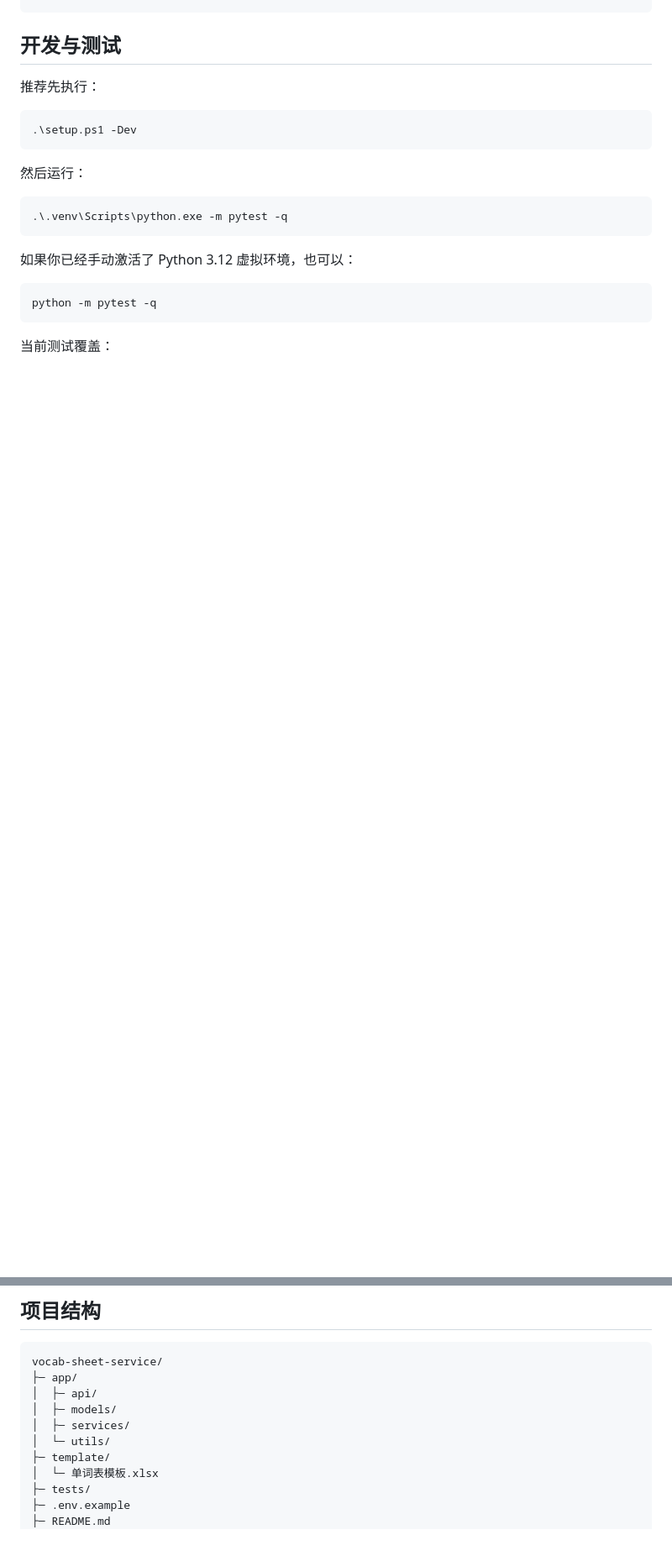
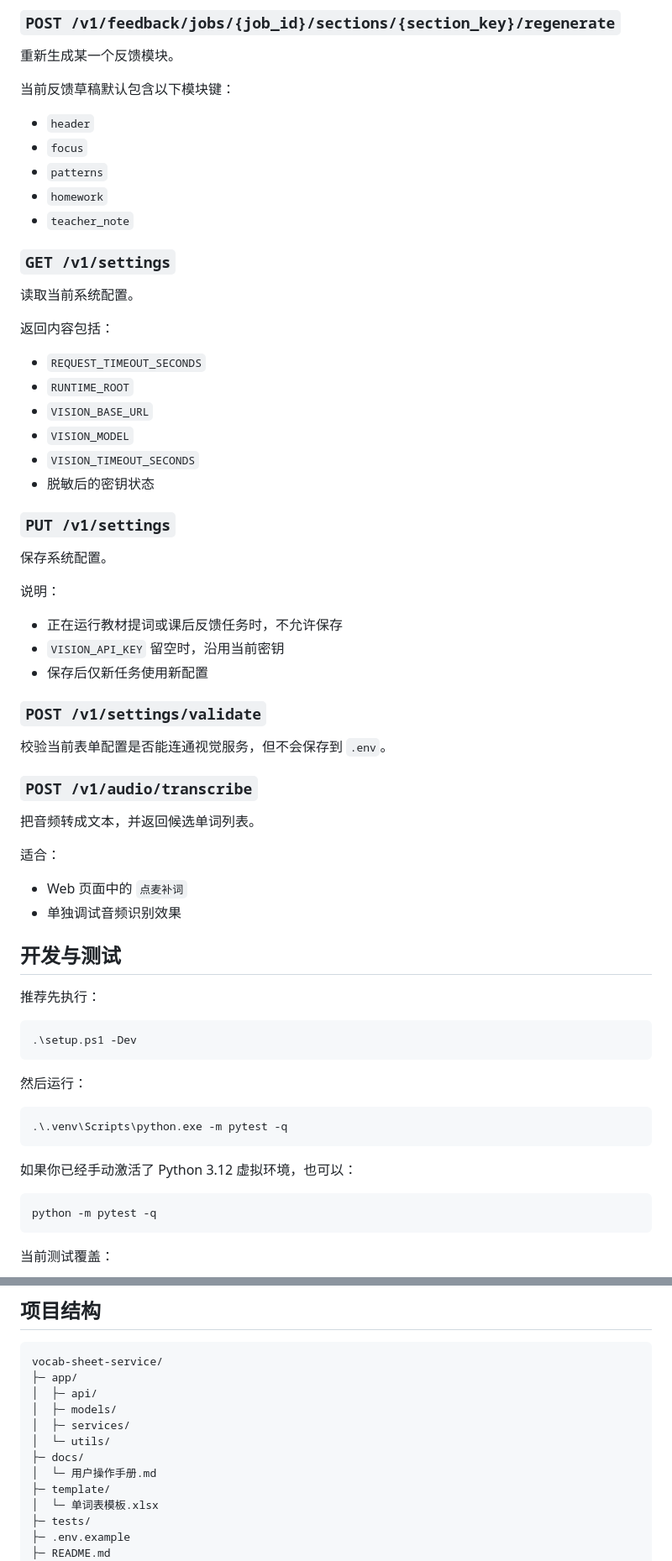
Before and after one commit to xxp-up/vocab-sheet-service, a Markdown page: README.md, 2 parts joined by grey strips. Shown at 84% size. GitHub-like rendering; blank space fills up the shorter version.

Commit message:
文档: 完善 README 使用说明

```diff
--- a/README.md
+++ b/README.md
@@ -350,3 +481,50 @@ curl.exe -X POST "http://127.0.0.1:8000/v1/vocab/fill" ^
+### `POST /v1/feedback/jobs/{job_id}/sections/{section_key}/regenerate`
+
+重新生成某一个反馈模块。
+
+当前反馈草稿默认包含以下模块键：
+
+- `header`
+- `focus`
+- `patterns`
+- `homework`
+- `teacher_note`
+
+### `GET /v1/settings`
+
+读取当前系统配置。
+
+返回内容包括：
+
+- `REQUEST_TIMEOUT_SECONDS`
+- `RUNTIME_ROOT`
+- `VISION_BASE_URL`
+- `VISION_MODEL`
+- `VISION_TIMEOUT_SECONDS`
+- 脱敏后的密钥状态
+
+### `PUT /v1/settings`
+
+保存系统配置。
+
+说明：
+
+- 正在运行教材提词或课后反馈任务时，不允许保存
+- `VISION_API_KEY` 留空时，沿用当前密钥
+- 保存后仅新任务使用新配置
+
+### `POST /v1/settings/validate`
+
+校验当前表单配置是否能连通视觉服务，但不会保存到 `.env`。
+
+### `POST /v1/audio/transcribe`
+
+把音频转成文本，并返回候选单词列表。
+
+适合：
+
+- Web 页面中的 `点麦补词`
+- 单独调试音频识别效果
 
 ## 开发与测试
 
@@ -439,6 +617,8 @@ vocab-sheet-service/
 │  ├─ models/
 │  ├─ services/
 │  └─ utils/
+├─ docs/
+│  └─ 用户操作手册.md
 ├─ template/
 │  └─ 单词表模板.xlsx
 ├─ tests/
```
Also changed, not shown: other parts of README.md (+141 -10 lines).
